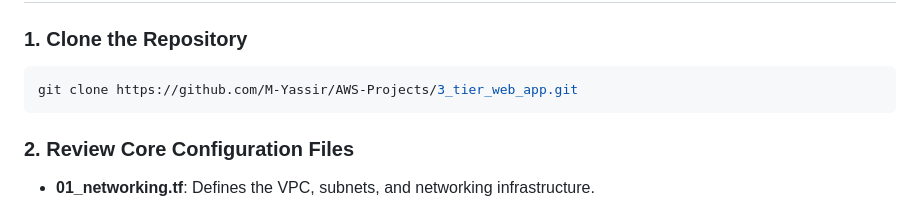
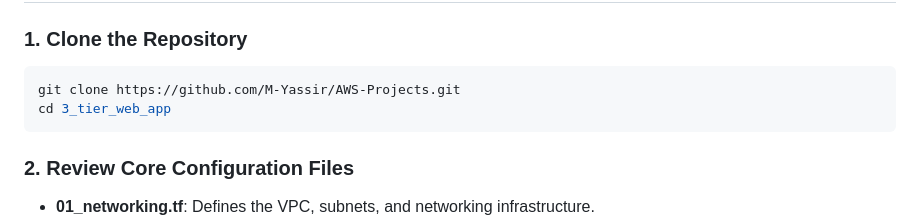
Before and after one commit to M-Yassir/AWS-Projects, a Markdown page: 3_tier_web_app/README.md, the part around the change. GitHub-like rendering.

````diff
--- a/3_tier_web_app/README.md
+++ b/3_tier_web_app/README.md
@@ -69,7 +69,8 @@ terraform-aws-3tier/
 
 ### 1. Clone the Repository
 ```bash
-git clone https://github.com/M-Yassir/AWS-Projects/3_tier_web_app.git
+git clone https://github.com/M-Yassir/AWS-Projects.git
+cd 3_tier_web_app
 ```
 
 ### 2. Review Core Configuration Files
````
